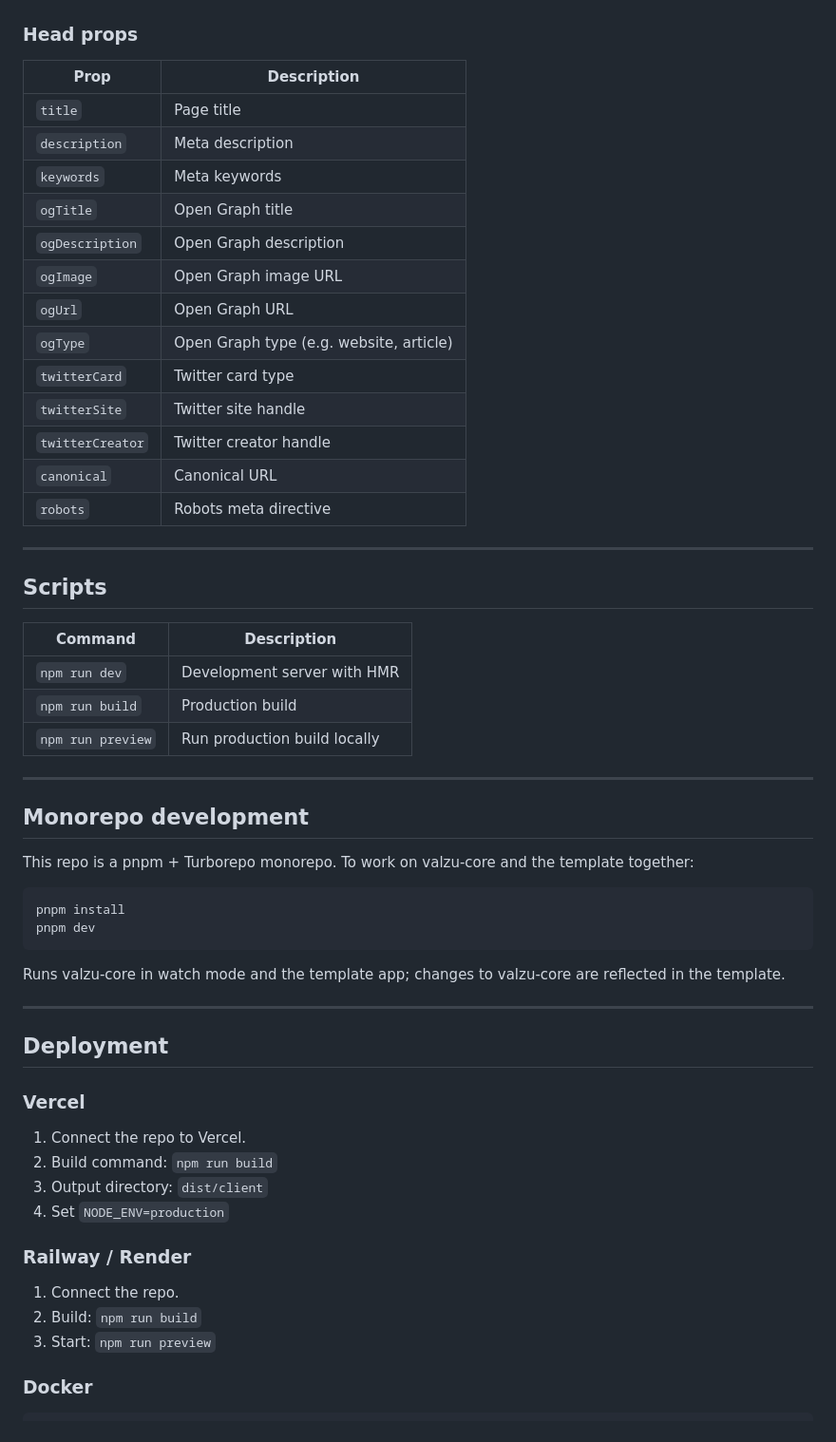
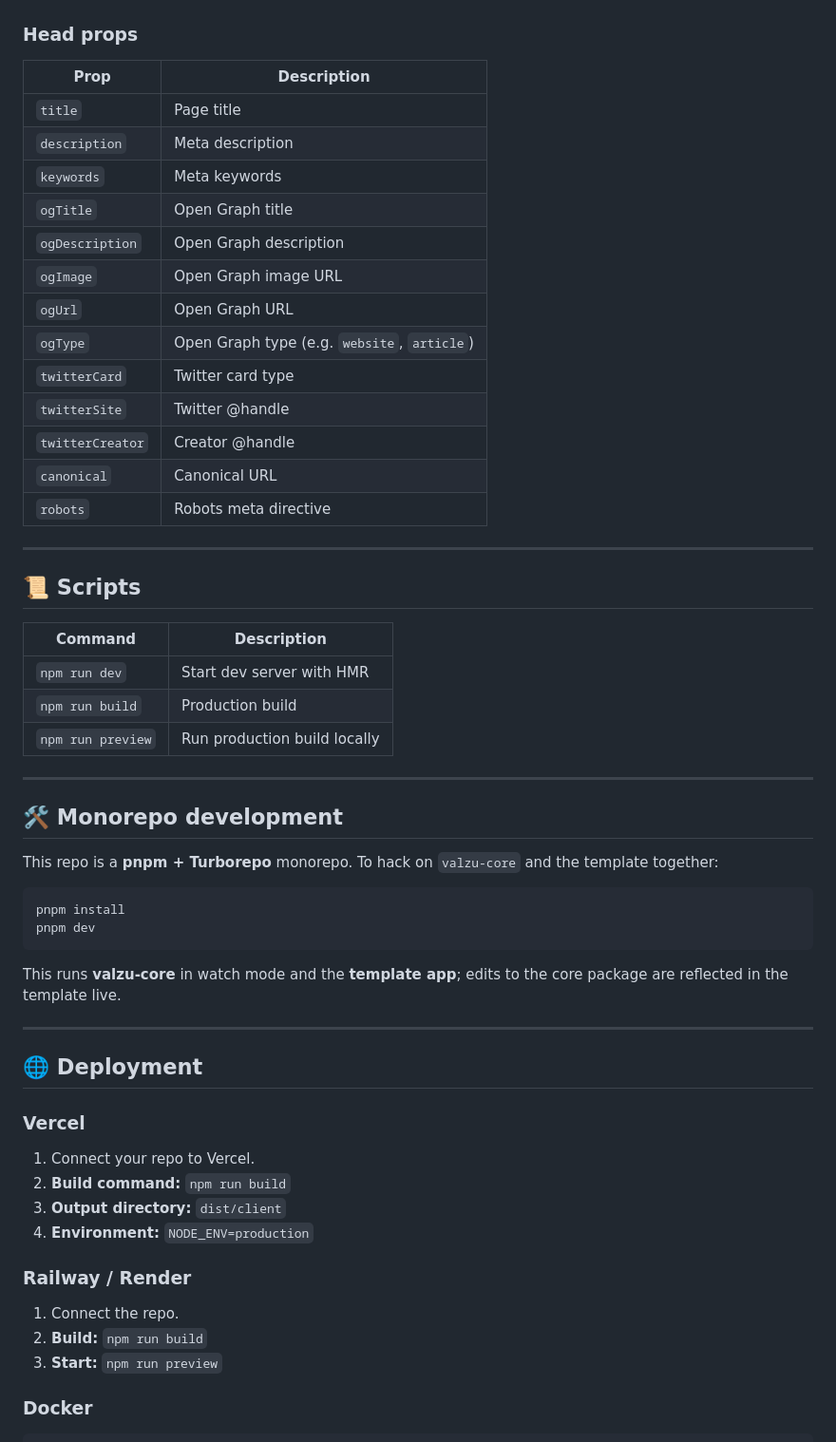
Before and after one commit to valtterisa/valzu.js, a Markdown page: README.md, the part around one of its changes. Shown at 95% size. GitHub-like rendering.

````diff
--- a/README.md
+++ b/README.md
@@ -84,7 +95,7 @@ export default function LandingPage() {
 ### Head props
 
 | Prop | Description |
-|------|--------------|
+|------|-------------|
 | `title` | Page title |
 | `description` | Meta description |
 | `keywords` | Meta keywords |
@@ -92,52 +103,52 @@ export default function LandingPage() {
 | `ogDescription` | Open Graph description |
 | `ogImage` | Open Graph image URL |
 | `ogUrl` | Open Graph URL |
-| `ogType` | Open Graph type (e.g. website, article) |
+| `ogType` | Open Graph type (e.g. `website`, `article`) |
 | `twitterCard` | Twitter card type |
-| `twitterSite` | Twitter site handle |
-| `twitterCreator` | Twitter creator handle |
+| `twitterSite` | Twitter @handle |
+| `twitterCreator` | Creator @handle |
 | `canonical` | Canonical URL |
 | `robots` | Robots meta directive |
 
 ---
 
-## Scripts
+## 📜 Scripts
 
 | Command | Description |
-|---------|-------------|
-| `npm run dev` | Development server with HMR |
+|--------|-------------|
+| `npm run dev` | Start dev server with HMR |
 | `npm run build` | Production build |
 | `npm run preview` | Run production build locally |
 
 ---
 
-## Monorepo development
+## 🛠 Monorepo development
 
-This repo is a pnpm + Turborepo monorepo. To work on valzu-core and the template together:
+This repo is a **pnpm + Turborepo** monorepo. To hack on `valzu-core` and the template together:
 
 ```bash
 pnpm install
 pnpm dev
 ```
 
-Runs valzu-core in watch mode and the template app; changes to valzu-core are reflected in the template.
+This runs **valzu-core** in watch mode and the **template app**; edits to the core package are reflected in the template live.
 
 ---
 
-## Deployment
+## 🌐 Deployment
 
 ### Vercel
 
-1. Connect the repo to Vercel.
-2. Build command: `npm run build`
-3. Output directory: `dist/client`
-4. Set `NODE_ENV=production`
+1. Connect your repo to Vercel.
+2. **Build command:** `npm run build`
+3. **Output directory:** `dist/client`
+4. **Environment:** `NODE_ENV=production`
 
 ### Railway / Render
 
 1. Connect the repo.
-2. Build: `npm run build`
-3. Start: `npm run preview`
+2. **Build:** `npm run build`
+3. **Start:** `npm run preview`
 
 ### Docker
 
````
Also changed, not shown: other parts of README.md (+37 -28 lines).
